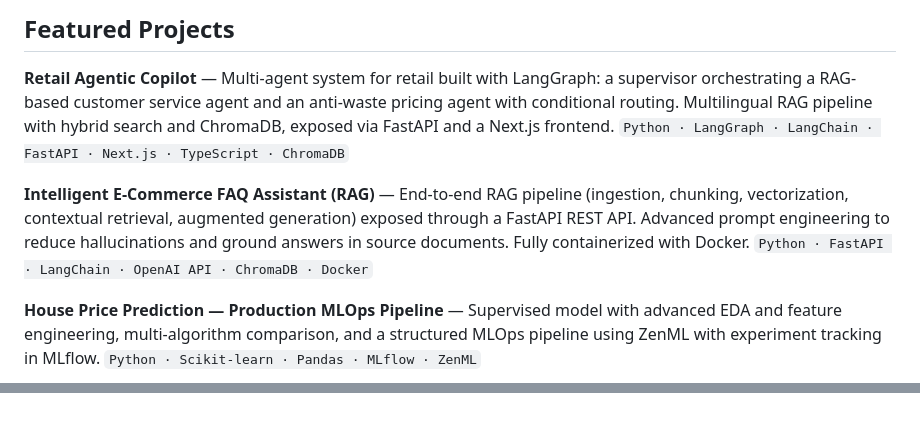
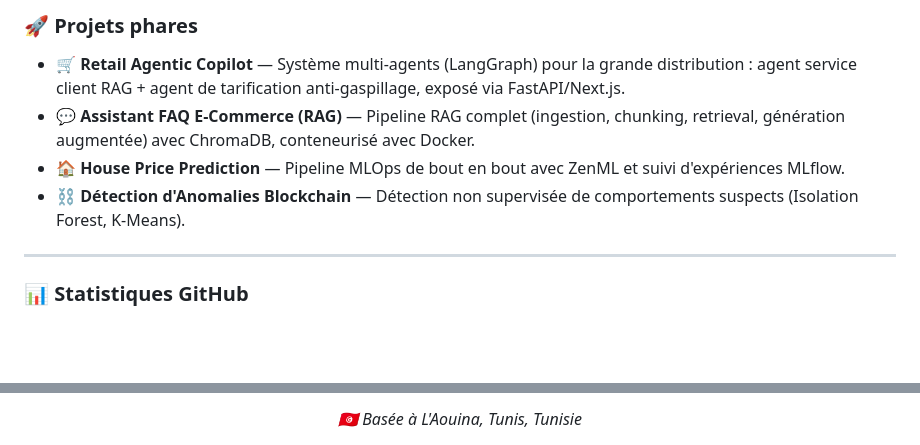
Before and after one commit to belhajjamorsamar/belhajjamorsamar, a Markdown page: README.md, 2 parts joined by grey strips. Drawn GitHub-style; blank space fills up the shorter version.

```diff
--- a/README.md
+++ b/README.md
@@ -80,12 +94,12 @@ I'm an AI Engineer with production experience in Big Data architecture and appli
 
-## Featured Projects
+### 🚀 Projets phares
 
-**Retail Agentic Copilot** — Multi-agent system for retail built with LangGraph: a supervisor orchestrating a RAG-based customer service agent and an anti-waste pricing agent with conditional routing. Multilingual RAG pipeline with hybrid search and ChromaDB, exposed via FastAPI and a Next.js frontend.
-`Python · LangGraph · LangChain · FastAPI · Next.js · TypeScript · ChromaDB`
+- **🛒 Retail Agentic Copilot** — Système multi-agents (LangGraph) pour la grande distribution : agent service client RAG + agent de tarification anti-gaspillage, exposé via FastAPI/Next.js.
+- **💬 Assistant FAQ E-Commerce (RAG)** — Pipeline RAG complet (ingestion, chunking, retrieval, génération augmentée) avec ChromaDB, conteneurisé avec Docker.
+- **🏠 House Price Prediction** — Pipeline MLOps de bout en bout avec ZenML et suivi d'expériences MLflow.
+- **⛓️ Détection d'Anomalies Blockchain** — Détection non supervisée de comportements suspects (Isolation Forest, K-Means).
 
-**Intelligent E-Commerce FAQ Assistant (RAG)** — End-to-end RAG pipeline (ingestion, chunking, vectorization, contextual retrieval, augmented generation) exposed through a FastAPI REST API. Advanced prompt engineering to reduce hallucinations and ground answers in source documents. Fully containerized with Docker.
-`Python · FastAPI · LangChain · OpenAI API · ChromaDB · Docker`
+---
 
-**House Price Prediction — Production MLOps Pipeline** — Supervised model with advanced EDA and feature engineering, multi-algorithm comparison, and a structured MLOps pipeline using ZenML with experiment tracking in MLflow.
-`Python · Scikit-learn · Pandas · MLflow · ZenML`
+### 📊 Statistiques GitHub
 
@@ -105,3 +124,5 @@ I'm an AI Engineer with production experience in Big Data architecture and appli
 
-</div>
+<p align="center">
+  <i>🇹🇳 Basée à L'Aouina, Tunis, Tunisie</i>
+</p>
 
```
Also changed, not shown: other parts of README.md (+84 -69 lines).
